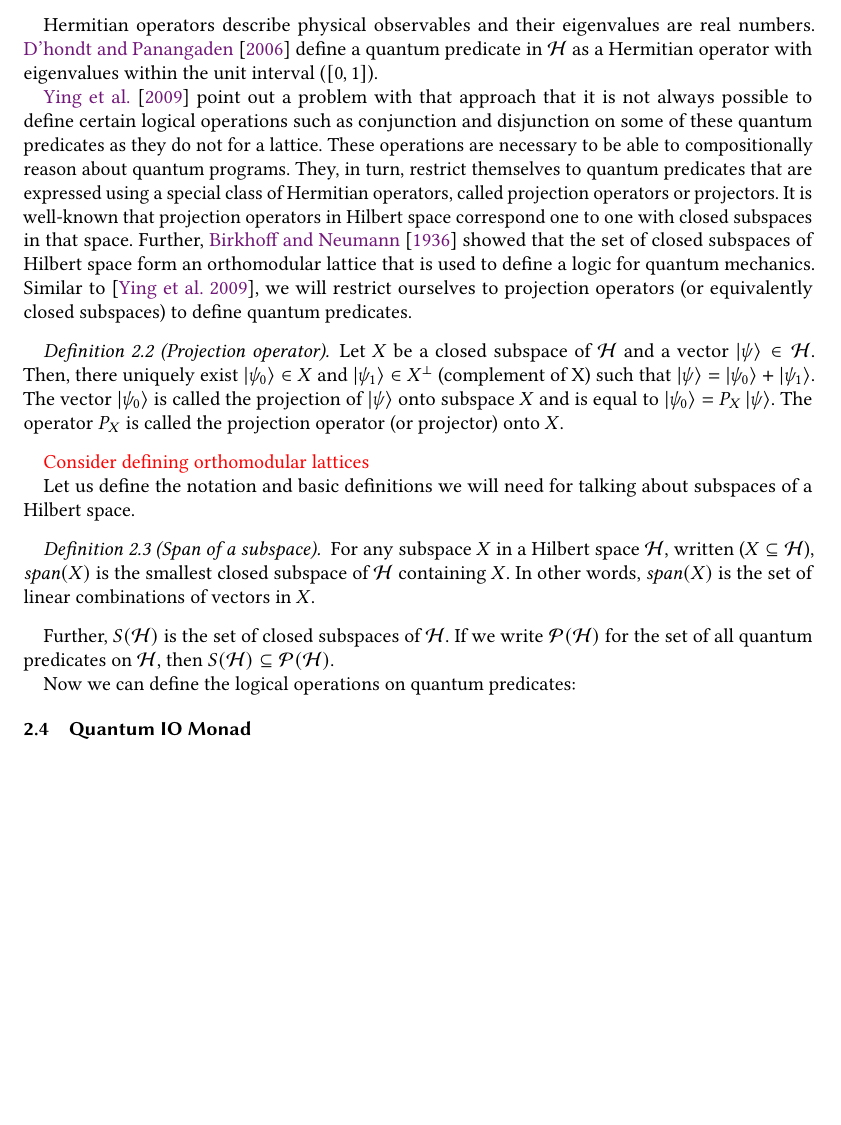
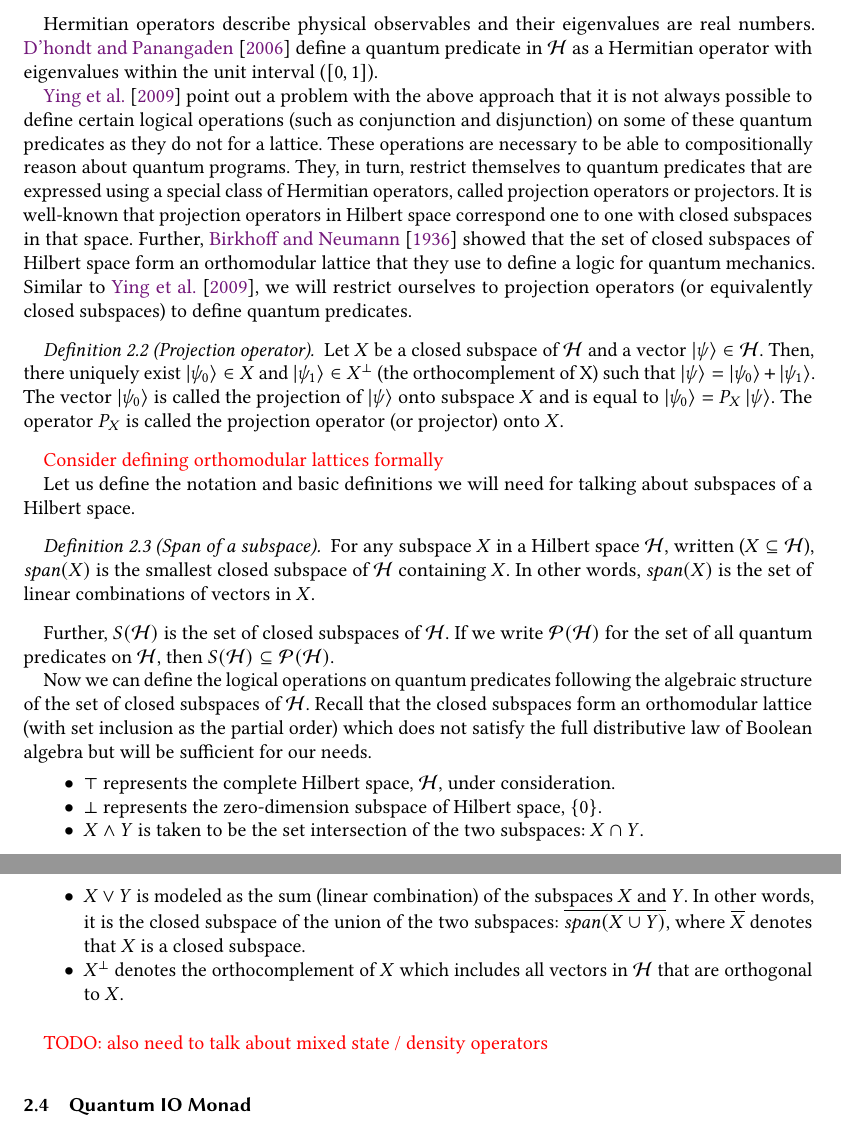
Before and after one commit to k4rtik/QHT, a LaTeX paper (ms-paper/ms-paper.tex): part of page 4 of 20 before the commit and two parts of pages 4 and 5 of 20 after it, the two joined at a grey line, cut so that both start at the same text, the shorter picture padded with empty space. Compiled offline with pdfLaTeX.

Commit message:
Finish initial version of crash course in subspace semantics

```diff
--- a/ms-paper/ms-paper.tex
+++ b/ms-paper/ms-paper.tex
@@ -174,13 +174,13 @@ This restriction to projection operators, which are Hermitian operators with 0 o
 \end{definition}
 Hermitian operators describe physical observables and their eigenvalues are real numbers. \citet{dhondt_quantum_2006} define a quantum predicate in $\mathcal{H}$ as a Hermitian operator with eigenvalues within the unit interval ($[0, 1]$).
 
-\citet{ying_duan_feng_ji_2009} point out a problem with that approach that it is not always possible to define certain logical operations such as conjunction and disjunction on some of these quantum predicates as they do not for a lattice. These operations are necessary to be able to compositionally reason about quantum programs. They, in turn, restrict themselves to quantum predicates that are expressed using a special class of Hermitian operators, called projection operators or projectors. It is well-known that projection operators in Hilbert space correspond one to one with closed subspaces in that space. Further, \citet{logicqm36} showed that the set of closed subspaces of Hilbert space form an orthomodular lattice that is used to define a logic for quantum mechanics. Similar to \cite{ying_duan_feng_ji_2009}, we will restrict ourselves to projection operators (or equivalently closed subspaces) to define quantum predicates.
+\citet{ying_duan_feng_ji_2009} point out a problem with the above approach that it is not always possible to define certain logical operations (such as conjunction and disjunction) on some of these quantum predicates as they do not for a lattice. These operations are necessary to be able to compositionally reason about quantum programs. They, in turn, restrict themselves to quantum predicates that are expressed using a special class of Hermitian operators, called projection operators or projectors. It is well-known that projection operators in Hilbert space correspond one to one with closed subspaces in that space. Further, \citet{logicqm36} showed that the set of closed subspaces of Hilbert space form an orthomodular lattice that they use to define a logic for quantum mechanics. Similar to \citet{ying_duan_feng_ji_2009}, we will restrict ourselves to projection operators (or equivalently closed subspaces) to define quantum predicates.
 
 \begin{definition}[Projection operator]
-	Let $X$ be a closed subspace of $\mathcal{H}$ and a vector $\ket{\psi} \in \mathcal{H}$. Then, there uniquely exist $\ket{\psi_0} \in X$ and $\ket{\psi_1} \in X^\bot$ (complement of X) such that $\ket{\psi} = \ket{\psi_0} + \ket{\psi_1}$. The vector $\ket{\psi_0}$ is called the projection of $\ket{\psi}$ onto subspace $X$ and is equal to $\ket{\psi_0} = P_X \ket{\psi}$. The operator $P_X$ is called the projection operator (or projector) onto $X$.
+	Let $X$ be a closed subspace of $\mathcal{H}$ and a vector $\ket{\psi} \in \mathcal{H}$. Then, there uniquely exist $\ket{\psi_0} \in X$ and $\ket{\psi_1} \in X^\bot$ (the orthocomplement of X) such that $\ket{\psi} = \ket{\psi_0} + \ket{\psi_1}$. The vector $\ket{\psi_0}$ is called the projection of $\ket{\psi}$ onto subspace $X$ and is equal to $\ket{\psi_0} = P_X \ket{\psi}$. The operator $P_X$ is called the projection operator (or projector) onto $X$.
 \end{definition}
 
-\todo{Consider defining orthomodular lattices}
+\todo{Consider defining orthomodular lattices formally}
 
 Let us define the notation and basic definitions we will need for talking about subspaces of a Hilbert space.
 
@@ -190,7 +190,17 @@ Let us define the notation and basic definitions we will need for talking about
 
 Further, $S(\mathcal{H})$ is the set of closed subspaces of $\mathcal{H}$. If we write $\mathcal{P(H)}$ for the set of all quantum predicates on $\mathcal{H}$, then $S(\mathcal{H}) \subseteq \mathcal{P(H)}$.
 
-Now we can define the logical operations on quantum predicates:
+Now we can define the logical operations on quantum predicates following the algebraic structure of the set of closed subspaces of $\mathcal{H}$. Recall that the closed subspaces form an orthomodular lattice (with set inclusion as the partial order) which does not satisfy the full distributive law of Boolean algebra but will be sufficient for our needs.
+
+\begin{itemize}
+	\item $\top$ represents the complete Hilbert space, $\mathcal{H}$, under consideration.
+	\item $\bot$ represents the zero-dimension subspace of Hilbert space, $\{0\}$.
+	\item $X \wedge Y$ is taken to be the set intersection of the two subspaces: $X \cap Y$.
+	\item $X \vee Y$ is modeled as the sum (linear combination) of the subspaces $X$ and $Y$. In other words, it is the closed subspace of the union of the two subspaces: $\overline{\mathit{span}(X \cup Y)}$, where $\overline{X}$ denotes that $X$ is a closed subspace.
+	\item $X^\bot$ denotes the orthocomplement of $X$ which includes all vectors in $\mathcal{H}$ that are orthogonal to $X$.
+\end{itemize}
+
+\todo{TODO: also need to talk about mixed state / density operators}
 
 \subsection{Quantum IO Monad}
 \label{sec:qio}
```
Also changed, not shown: ms-paper/ms-paper.tex (2 more changed lines).
